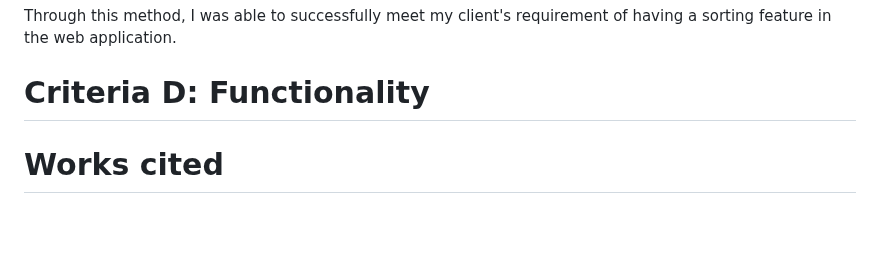
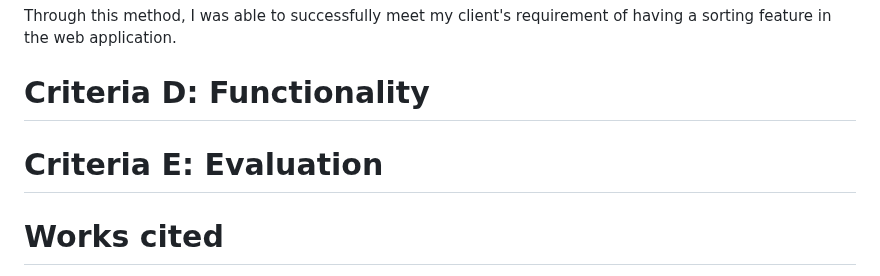
Before and after one commit to jonathanye29/unit4_project, a Markdown page: README.md, the part around the change. GitHub-like rendering; blank space fills up the shorter version.

```diff
--- a/README.md
+++ b/README.md
@@ -494,6 +494,7 @@ Through this method, I was able to successfully meet my client's requirement of
 
 # Criteria D: Functionality
 
+# Criteria E: Evaluation
 
 # Works cited
 1. “Trending Dreams | Deep Dream Generator.” Deepdreamgenerator.com, 2023, deepdreamgenerator.com/. Accessed 2 Apr. 2023.
```
